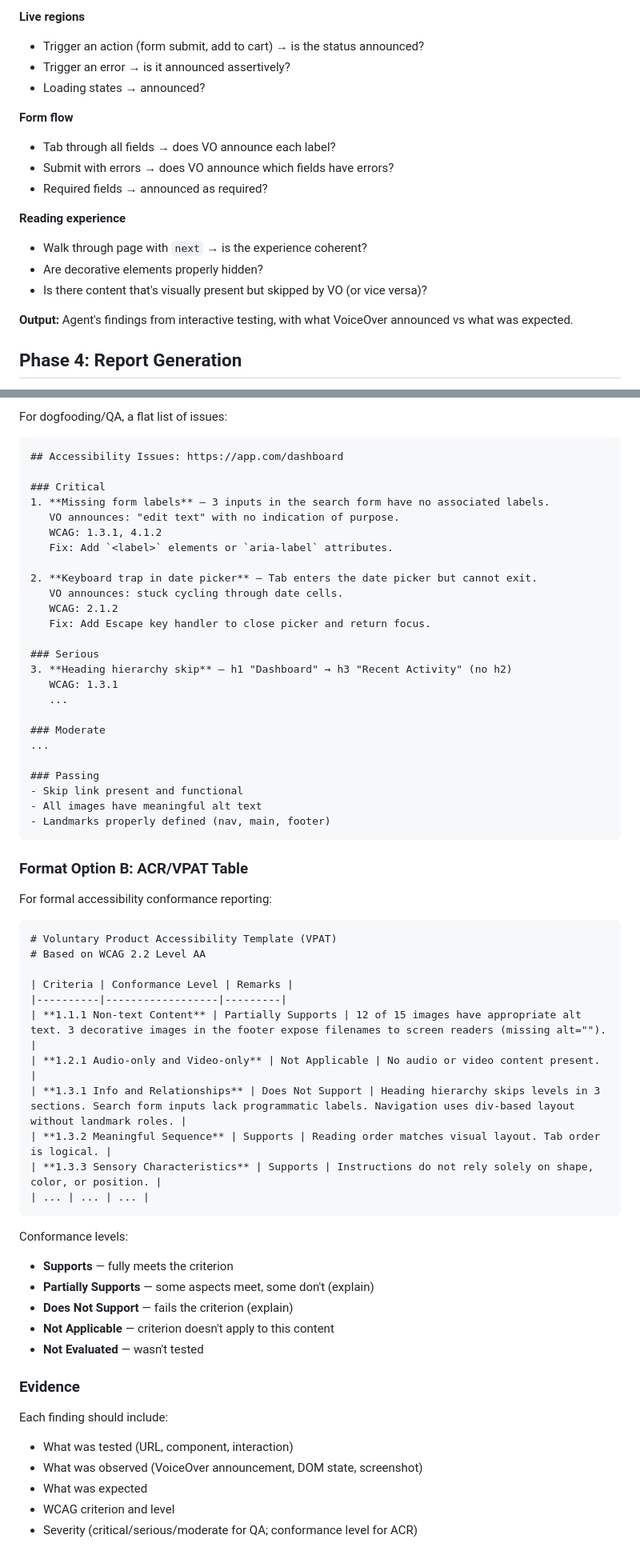
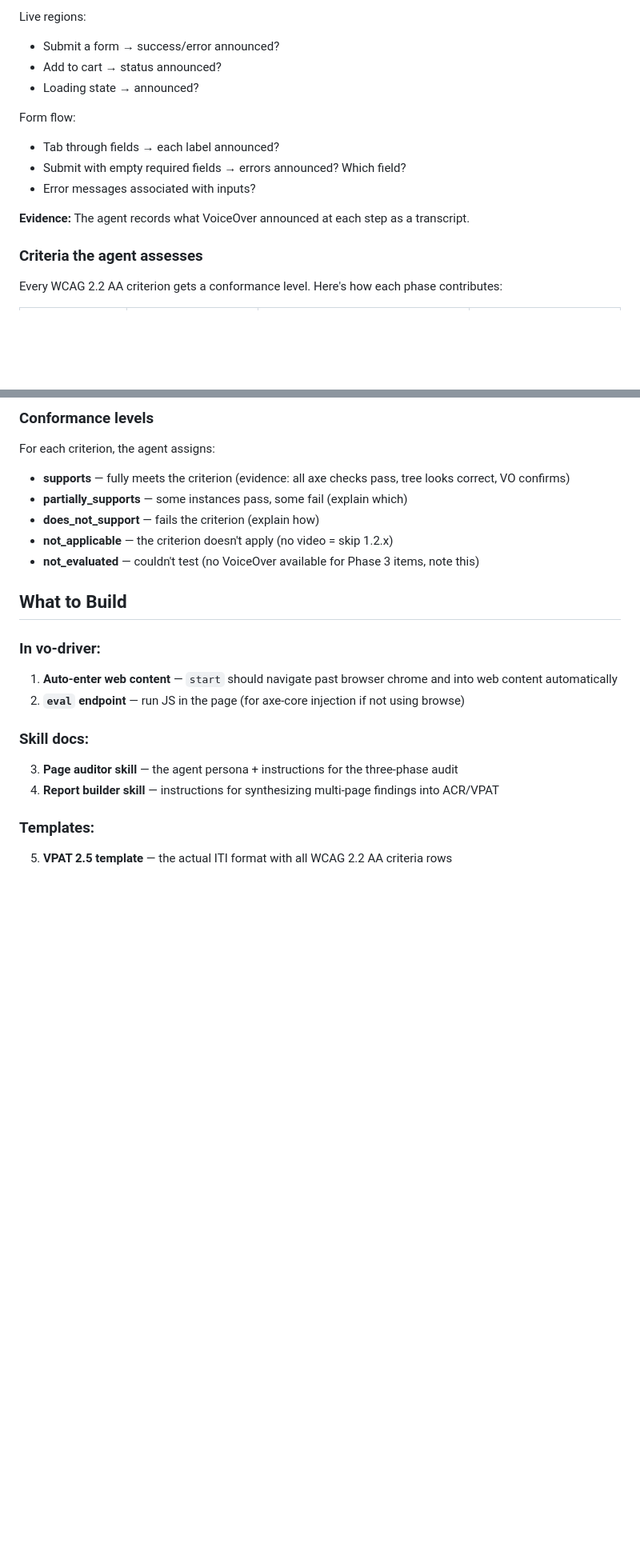
Before and after one commit to estern1011/a11y-auditor, a Markdown page: docs/a11y-auditor-agent.md, 2 parts joined by grey strips. Shown at 80% size. Drawn GitHub-style; blank space fills up the shorter version.

````diff
--- a/docs/a11y-auditor-agent.md
+++ b/docs/a11y-auditor-agent.md
@@ -132,20 +145,17 @@ bun vo-driver.mjs stop
 
-**Live regions**
-- Trigger an action (form submit, add to cart) → is the status announced?
-- Trigger an error → is it announced assertively?
-- Loading states → announced?
+Live regions:
+- Submit a form → success/error announced?
+- Add to cart → status announced?
+- Loading state → announced?
 
-**Form flow**
-- Tab through all fields → does VO announce each label?
-- Submit with errors → does VO announce which fields have errors?
-- Required fields → announced as required?
+Form flow:
+- Tab through fields → each label announced?
+- Submit with empty required fields → errors announced? Which field?
+- Error messages associated with inputs?
 
-**Reading experience**
-- Walk through page with `next` → is the experience coherent?
-- Are decorative elements properly hidden?
-- Is there content that's visually present but skipped by VO (or vice versa)?
+**Evidence:** The agent records what VoiceOver announced at each step as a transcript.
 
-**Output:** Agent's findings from interactive testing, with what VoiceOver announced vs what was expected.
+### Criteria the agent assesses
 
-## Phase 4: Report Generation
+Every WCAG 2.2 AA criterion gets a conformance level. Here's how each phase contributes:
 
@@ -153,65 +197,24 @@ bun vo-driver.mjs stop
 
-For dogfooding/QA, a flat list of issues:
+### Conformance levels
 
-```markdown
-## Accessibility Issues: https://app.com/dashboard
+For each criterion, the agent assigns:
 
-### Critical
-1. **Missing form labels** — 3 inputs in the search form have no associated labels.
-   VO announces: "edit text" with no indication of purpose.
-   WCAG: 1.3.1, 4.1.2
-   Fix: Add `<label>` elements or `aria-label` attributes.
+- **supports** — fully meets the criterion (evidence: all axe checks pass, tree looks correct, VO confirms)
+- **partially_supports** — some instances pass, some fail (explain which)
+- **does_not_support** — fails the criterion (explain how)
+- **not_applicable** — the criterion doesn't apply (no video = skip 1.2.x)
+- **not_evaluated** — couldn't test (no VoiceOver available for Phase 3 items, note this)
 
-2. **Keyboard trap in date picker** — Tab enters the date picker but cannot exit.
-   VO announces: stuck cycling through date cells.
-   WCAG: 2.1.2
-   Fix: Add Escape key handler to close picker and return focus.
+## What to Build
 
-### Serious
-3. **Heading hierarchy skip** — h1 "Dashboard" → h3 "Recent Activity" (no h2)
-   WCAG: 1.3.1
-   ...
+### In vo-driver:
+1. **Auto-enter web content** — `start` should navigate past browser chrome and into web content automatically
+2. **`eval` endpoint** — run JS in the page (for axe-core injection if not using browse)
 
-### Moderate
-...
+### Skill docs:
+3. **Page auditor skill** — the agent persona + instructions for the three-phase audit
+4. **Report builder skill** — instructions for synthesizing multi-page findings into ACR/VPAT
 
-### Passing
-- Skip link present and functional
-- All images have meaningful alt text
-- Landmarks properly defined (nav, main, footer)
-```
+### Templates:
+5. **VPAT 2.5 template** — the actual ITI format with all WCAG 2.2 AA criteria rows
 
-### Format Option B: ACR/VPAT Table
-
-For formal accessibility conformance reporting:
-
-```markdown
-# Voluntary Product Accessibility Template (VPAT)
-# Based on WCAG 2.2 Level AA
-
-| Criteria | Conformance Level | Remarks |
-|----------|------------------|---------|
-| **1.1.1 Non-text Content** | Partially Supports | 12 of 15 images have appropriate alt text. 3 decorative images in the footer expose filenames to screen readers (missing alt=""). |
-| **1.2.1 Audio-only and Video-only** | Not Applicable | No audio or video content present. |
-| **1.3.1 Info and Relationships** | Does Not Support | Heading hierarchy skips levels in 3 sections. Search form inputs lack programmatic labels. Navigation uses div-based layout without landmark roles. |
-| **1.3.2 Meaningful Sequence** | Supports | Reading order matches visual layout. Tab order is logical. |
-| **1.3.3 Sensory Characteristics** | Supports | Instructions do not rely solely on shape, color, or position. |
-| ... | ... | ... |
-```
-
-Conformance levels:
-- **Supports** — fully meets the criterion
-- **Partially Supports** — some aspects meet, some don't (explain)
-- **Does Not Support** — fails the criterion (explain)
-- **Not Applicable** — criterion doesn't apply to this content
-- **Not Evaluated** — wasn't tested
-
-### Evidence
-
-Each finding should include:
-- What was tested (URL, component, interaction)
-- What was observed (VoiceOver announcement, DOM state, screenshot)
-- What was expected
-- WCAG criterion and level
-- Severity (critical/serious/moderate for QA; conformance level for ACR)
-
````
Also changed, not shown: other parts of docs/a11y-auditor-agent.md (+149 -140 lines).
